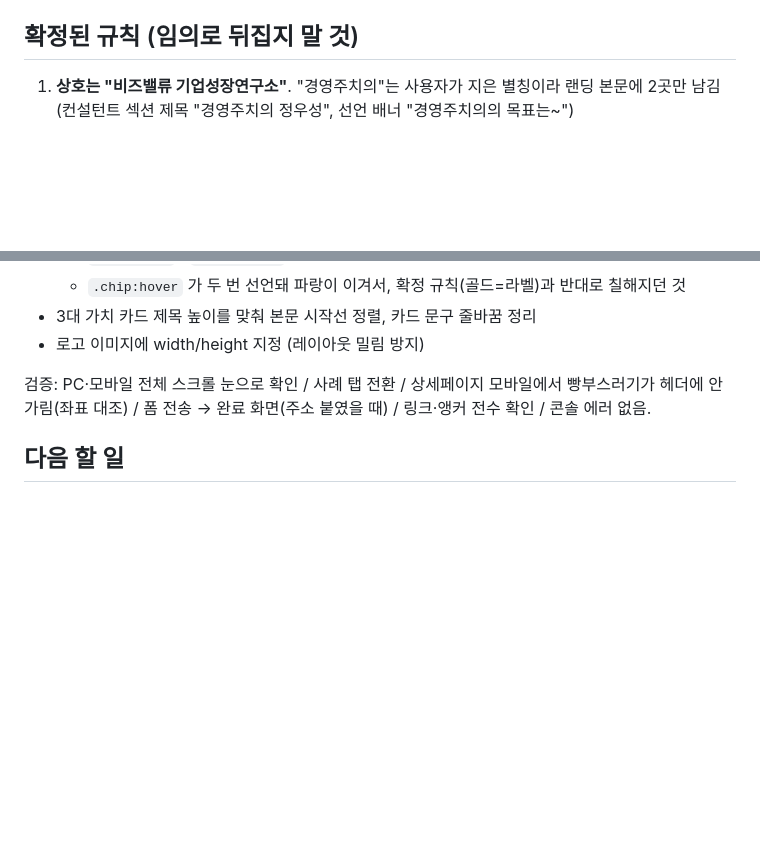
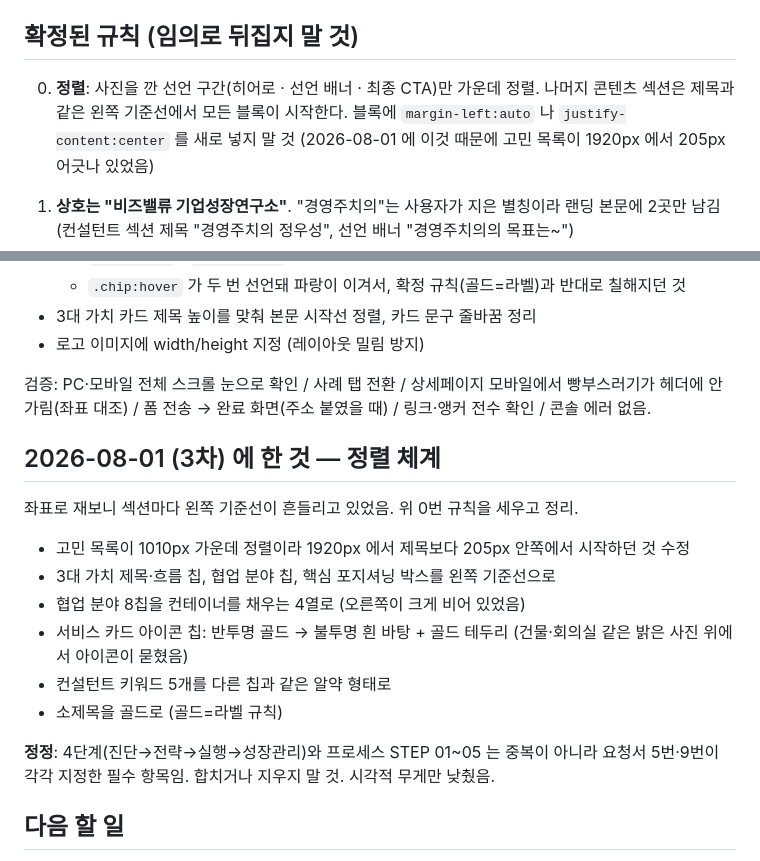
Before and after one commit to vdirectors00-blip/Chief-physician, a Markdown page: docs/HANDOFF.md, 2 parts joined by grey strips. Rendered like a GitHub page; blank space fills up the shorter version.

Commit message:
인수인계에 정렬 규칙과 3차 작업 내역 기록
Co-Authored-By: Claude Opus 5 (1M context) <noreply@anthropic.com>

```diff
--- a/docs/HANDOFF.md
+++ b/docs/HANDOFF.md
@@ -11,6 +11,11 @@
 - 시안 원본: `site/경영주치의.jpg` (1920 x 12200, 직원 디자인)
 
 ## 확정된 규칙 (임의로 뒤집지 말 것)
+
+0. **정렬**: 사진을 깐 선언 구간(히어로 · 선언 배너 · 최종 CTA)만 가운데 정렬.
+   나머지 콘텐츠 섹션은 제목과 같은 왼쪽 기준선에서 모든 블록이 시작한다.
+   블록에 `margin-left:auto` 나 `justify-content:center` 를 새로 넣지 말 것
+   (2026-08-01 에 이것 때문에 고민 목록이 1920px 에서 205px 어긋나 있었음)
 
 1. **상호는 "비즈밸류 기업성장연구소"**. "경영주치의"는 사용자가 지은 별칭이라 랜딩 본문에 2곳만 남김
    (컨설턴트 섹션 제목 "경영주치의 정우성", 선언 배너 "경영주치의의 목표는~")
@@ -61,6 +66,21 @@
 빵부스러기가 헤더에 안 가림(좌표 대조) / 폼 전송 → 완료 화면(주소 붙였을 때) /
 링크·앵커 전수 확인 / 콘솔 에러 없음.
 
+## 2026-08-01 (3차) 에 한 것 — 정렬 체계
+
+좌표로 재보니 섹션마다 왼쪽 기준선이 흔들리고 있었음. 위 0번 규칙을 세우고 정리.
+
+- 고민 목록이 1010px 가운데 정렬이라 1920px 에서 제목보다 205px 안쪽에서 시작하던 것 수정
+- 3대 가치 제목·흐름 칩, 협업 분야 칩, 핵심 포지셔닝 박스를 왼쪽 기준선으로
+- 협업 분야 8칩을 컨테이너를 채우는 4열로 (오른쪽이 크게 비어 있었음)
+- 서비스 카드 아이콘 칩: 반투명 골드 → 불투명 흰 바탕 + 골드 테두리
+  (건물·회의실 같은 밝은 사진 위에서 아이콘이 묻혔음)
+- 컨설턴트 키워드 5개를 다른 칩과 같은 알약 형태로
+- 소제목을 골드로 (골드=라벨 규칙)
+
+**정정**: 4단계(진단→전략→실행→성장관리)와 프로세스 STEP 01~05 는 중복이 아니라
+요청서 5번·9번이 각각 지정한 필수 항목임. 합치거나 지우지 말 것. 시각적 무게만 낮췄음.
+
 ## 다음 할 일
 
 - 대표님 실사진·사례 2건·사업자 정보·연락처가 들어오면 그 자리 채우기 (아래 참조)
```
